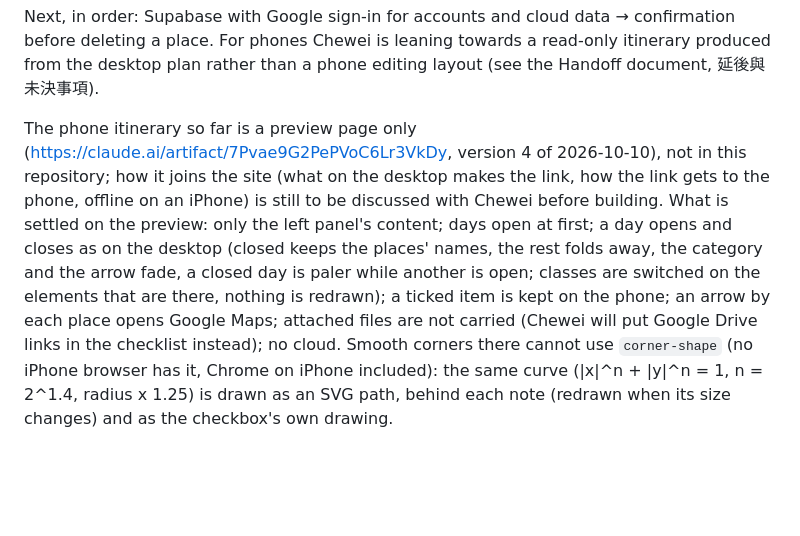
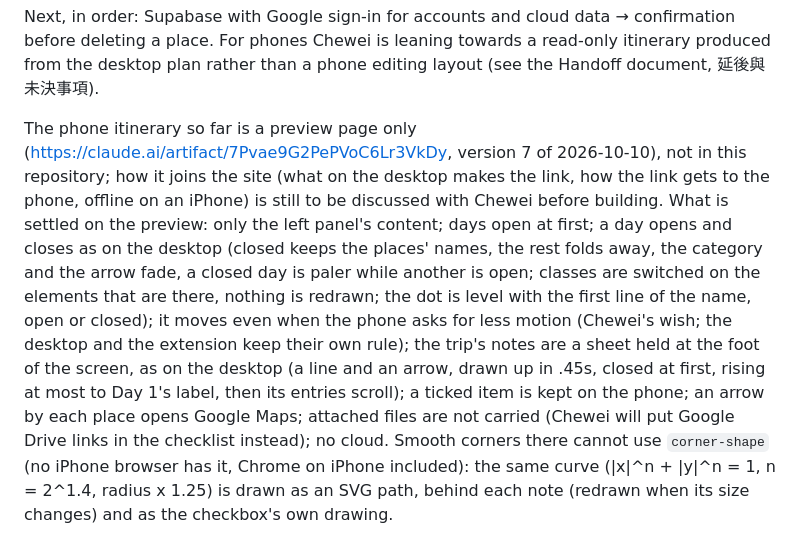
Before and after one commit to Chewei00/Plan-a-Trip, a Markdown page: CLAUDE.md, the part around the change. Rendered like a GitHub page; blank space fills up the shorter version.

Commit message:
Notes: the phone preview's notes sheet, motion and dot alignment
Co-Authored-By: Claude Opus 5.5 <noreply@anthropic.com>
Claude-Session: https://claude.ai/code/session_01WJgdoZgC4aR1bcDL5gDJSb

```diff
--- a/CLAUDE.md
+++ b/CLAUDE.md
@@ -159,12 +159,15 @@ Next, in order: Supabase with Google sign-in for accounts and cloud data → con
 For phones Chewei is leaning towards a read-only itinerary produced from the desktop plan rather than a phone
 editing layout (see the Handoff document, 延後與未決事項).
 
-The phone itinerary so far is a preview page only (https://claude.ai/artifact/7Pvae9G2PePVoC6Lr3VkDy, version 4 of
+The phone itinerary so far is a preview page only (https://claude.ai/artifact/7Pvae9G2PePVoC6Lr3VkDy, version 7 of
 2026-10-10), not in this repository; how it joins the site (what on the desktop makes the link, how the link gets to
 the phone, offline on an iPhone) is still to be discussed with Chewei before building. What is settled on the preview:
 only the left panel's content; days open at first; a day opens and closes as on the desktop (closed keeps the places'
 names, the rest folds away, the category and the arrow fade, a closed day is paler while another is open; classes are
-switched on the elements that are there, nothing is redrawn); a ticked item is kept on the phone; an arrow by each
+switched on the elements that are there, nothing is redrawn; the dot is level with the first line of the name,
+open or closed); it moves even when the phone asks for less motion (Chewei's wish; the desktop and the extension
+keep their own rule); the trip's notes are a sheet held at the foot of the screen, as on the desktop (a line and an
+arrow, drawn up in .45s, closed at first, rising at most to Day 1's label, then its entries scroll); a ticked item is kept on the phone; an arrow by each
 place opens Google Maps; attached files are not carried (Chewei will put Google Drive links in the checklist instead);
 no cloud. Smooth corners there cannot use `corner-shape` (no iPhone browser has it, Chrome on iPhone included): the
 same curve (|x|^n + |y|^n = 1, n = 2^1.4, radius x 1.25) is drawn as an SVG path, behind each note (redrawn when
```
